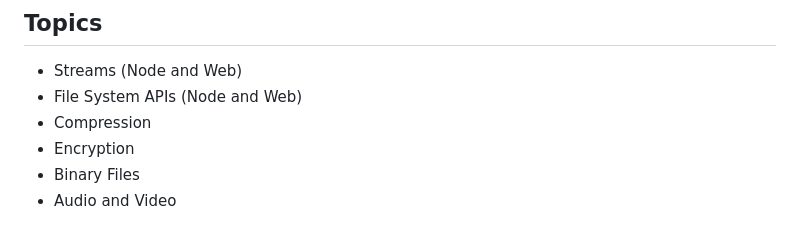
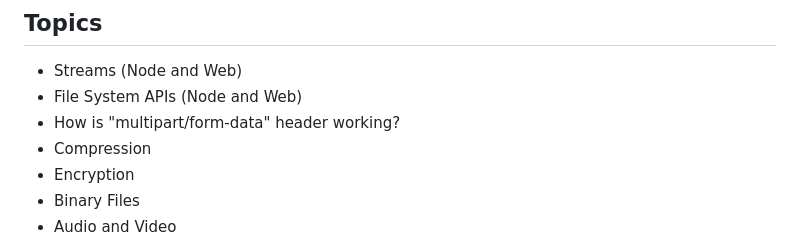
Before and after one commit to doichev-kostia/web-files, a Markdown page: README.md, the part around the change. GitHub-like rendering.

Commit message:
one more question

```diff
--- a/README.md
+++ b/README.md
@@ -4,6 +4,7 @@
 
 - Streams (Node and Web)
 - File System APIs (Node and Web)
+- How is "multipart/form-data" header working?
 - Compression
 - Encryption
 - Binary Files
```
